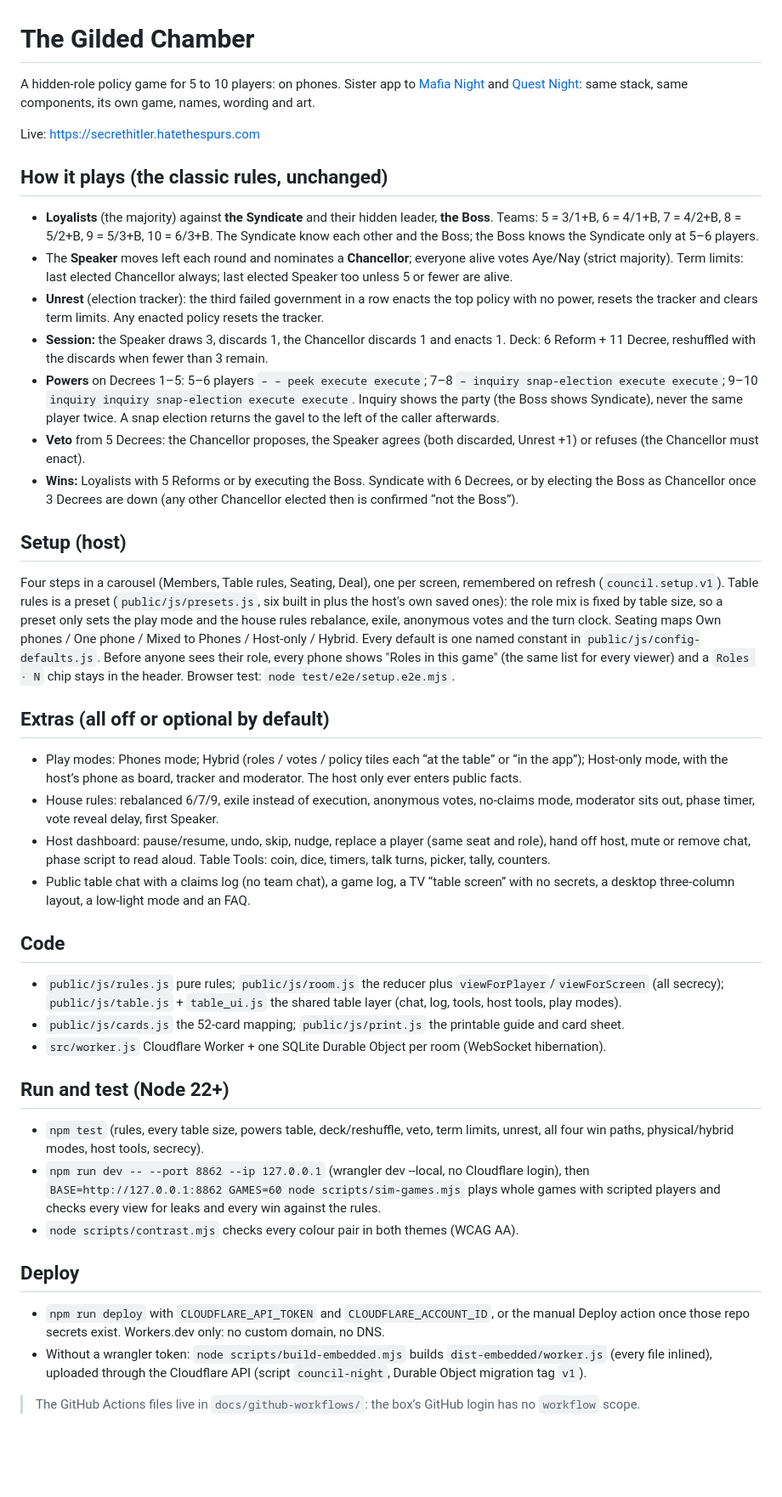
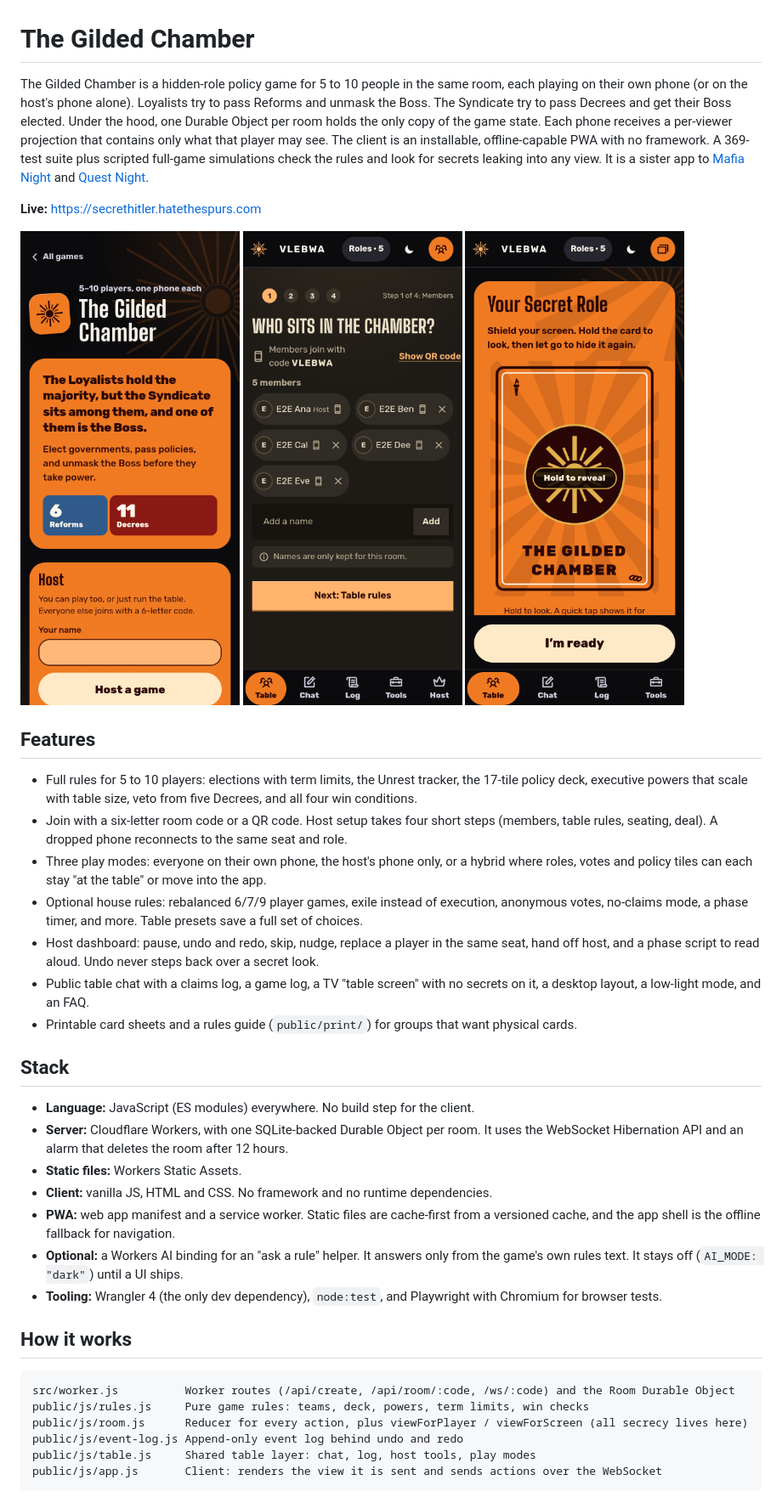
Before and after one commit to nishantk29/council-night, a Markdown page: README.md, the part around one of its changes. Shown at 85% size. GitHub-like rendering; pictures changed too: docs/screenshots/home-phone.png (added), docs/screenshots/host-lobby-phone.png (added), docs/screenshots/player-role-phone.png (added); blank space fills up the shorter version.

Commit message:
README for first-time readers: what it is, live link, screenshots, stack, run and test (#51)
Co-authored-by: Nishant Kumar <7965918+nishantk29@users.noreply.github.com>

````diff
--- a/README.md
+++ b/README.md
@@ -1,64 +1,58 @@
 # The Gilded Chamber
 
-A hidden-role policy game for 5 to 10 players: on phones. Sister app to
-[Mafia Night](https://mafia.hatethespurs.com) and [Quest Night](https://avalon.hatethespurs.com):
-same stack, same components, its own game, names, wording and art.
+The Gilded Chamber is a hidden-role policy game for 5 to 10 people in the same room, each playing on their own phone
+(or on the host's phone alone). Loyalists try to pass Reforms and unmask the Boss. The Syndicate try to pass Decrees
+and get their Boss elected. Under the hood, one Durable Object per room holds the only copy of the game state. Each
+phone receives a per-viewer projection that contains only what that player may see. The client is an installable,
+offline-capable PWA with no framework. A 369-test suite plus scripted full-game simulations check the rules and look
+for secrets leaking into any view. It is a sister app to [Mafia Night](https://mafia.hatethespurs.com) and
+[Quest Night](https://avalon.hatethespurs.com).
 
-Live: https://secrethitler.hatethespurs.com
+**Live:** https://secrethitler.hatethespurs.com
 
-## How it plays (the classic rules, unchanged)
-- **Loyalists** (the majority) against **the Syndicate** and their hidden leader, **the Boss**.
-  Teams: 5 = 3/1+B, 6 = 4/1+B, 7 = 4/2+B, 8 = 5/2+B, 9 = 5/3+B, 10 = 6/3+B. The Syndicate know each other and the
-  Boss; the Boss knows the Syndicate only at 5–6 players.
-- The **Speaker** moves left each round and nominates a **Chancellor**; everyone alive votes Aye/Nay (strict majority).
-  Term limits: last elected Chancellor always; last elected Speaker too unless 5 or fewer are alive.
-- **Unrest** (election tracker): the third failed government in a row enacts the top policy with no power, resets the
-  tracker and clears term limits. Any enacted policy resets the tracker.
-- **Session:** the Speaker draws 3, discards 1, the Chancellor discards 1 and enacts 1. Deck: 6 Reform + 11 Decree,
-  reshuffled with the discards when fewer than 3 remain.
-- **Powers** on Decrees 1–5: 5–6 players `– – peek execute execute`; 7–8 `– inquiry snap-election execute execute`;
-  9–10 `inquiry inquiry snap-election execute execute`. Inquiry shows the party (the Boss shows Syndicate), never
-  the same player twice. A snap election returns the gavel to the left of the caller afterwards.
-- **Veto** from 5 Decrees: the Chancellor proposes, the Speaker agrees (both discarded, Unrest +1) or refuses
-  (the Chancellor must enact).
-- **Wins:** Loyalists with 5 Reforms or by executing the Boss. Syndicate with 6 Decrees, or by electing the
-  Boss as Chancellor once 3 Decrees are down (any other Chancellor elected then is confirmed “not the Boss”).
+<p>
+  <img src="docs/screenshots/home-phone.png" width="260" alt="Home screen with the game summary and a Host a game form">
+  <img src="docs/screenshots/host-lobby-phone.png" width="260" alt="Host setup, step 1 of 4: room code and five joined members">
+  <img src="docs/screenshots/player-role-phone.png" width="260" alt="Secret role card with hold to reveal">
+</p>
 
-## Setup (host)
-Four steps in a carousel (Members, Table rules, Seating, Deal), one per screen, remembered on refresh (`council.setup.v1`). Table rules is a
-preset (`public/js/presets.js`, six built in plus the host's own saved ones): the role mix is fixed by table size, so a preset only sets the play
-mode and the house rules rebalance, exile, anonymous votes and the turn clock. Seating maps Own phones / One phone / Mixed to Phones / Host-only /
-Hybrid. Every default is one named constant in `public/js/config-defaults.js`. Before anyone sees their role, every phone shows "Roles in this game"
-(the same list for every viewer) and a `Roles · N` chip stays in the header. Browser test: `node test/e2e/setup.e2e.mjs`.
+## Features
 
-## Extras (all off or optional by default)
-- Play modes: Phones mode; Hybrid (roles / votes / policy tiles each “at the table” or “in the app”); Host-only mode, with
-  the host’s phone as board, tracker and moderator. The host only ever enters public facts.
-- House rules: rebalanced 6/7/9, exile instead of execution, anonymous votes, no-claims mode, moderator sits out,
-  phase timer, vote reveal delay, first Speaker.
-- Host dashboard: pause/resume, undo, skip, nudge, replace a player (same seat and role), hand off host, mute or
-  remove chat, phase script to read aloud. Table Tools: coin, dice, timers, talk turns, picker, tally, counters.
-- Public table chat with a claims log (no team chat), a game log, a TV “table screen” with no secrets, a desktop
-  three-column layout, a low-light mode and an FAQ.
+- Full rules for 5 to 10 players: elections with term limits, the Unrest tracker, the 17-tile policy deck, executive
+  powers that scale with table size, veto from five Decrees, and all four win conditions.
+- Join with a six-letter room code or a QR code. Host setup takes four short steps (members, table rules, seating,
+  deal). A dropped phone reconnects to the same seat and role.
+- Three play modes: everyone on their own phone, the host's phone only, or a hybrid where roles, votes and policy tiles
+  can each stay "at the table" or move into the app.
+- Optional house rules: rebalanced 6/7/9 player games, exile instead of execution, anonymous votes, no-claims mode, a
+  phase timer, and more. Table presets save a full set of choices.
+- Host dashboard: pause, undo and redo, skip, nudge, replace a player in the same seat, hand off host, and a phase
+  script to read aloud. Undo never steps back over a secret look.
+- Public table chat with a claims log, a game log, a TV "table screen" with no secrets on it, a desktop layout, a
+  low-light mode, and an FAQ.
+- Printable card sheets and a rules guide (`public/print/`) for groups that want physical cards.
 
-## Code
-- `public/js/rules.js` pure rules; `public/js/room.js` the reducer plus `viewForPlayer`/`viewForScreen` (all secrecy);
-  `public/js/table.js` + `table_ui.js` the shared table layer (chat, log, tools, host tools, play modes).
-- `public/js/cards.js` the 52-card mapping; `public/js/print.js` the printable guide and card sheet.
-- `src/worker.js` Cloudflare Worker + one SQLite Durable Object per room (WebSocket hibernation).
+## Stack
 
-## Run and test (Node 22+)
-- `npm test` (rules, every table size, powers table, deck/reshuffle, veto, term limits, unrest, all four win paths,
-  physical/hybrid modes, host tools, secrecy).
-- `npm run dev -- --port 8862 --ip 127.0.0.1` (wrangler dev --local, no Cloudflare login), then `BASE=http://127.0.0.1:8862 GAMES=60 node scripts/sim-games.mjs`
-  plays whole games with scripted players and checks every view for leaks and every win against the rules.
-- `node scripts/contrast.mjs` checks every colour pair in both themes (WCAG AA).
+- **Language:** JavaScript (ES modules) everywhere. No build step for the client.
+- **Server:** Cloudflare Workers, with one SQLite-backed Durable Object per room. It uses the WebSocket Hibernation API
+  and an alarm that deletes the room after 12 hours.
+- **Static files:** Workers Static Assets.
+- **Client:** vanilla JS, HTML and CSS. No framework and no runtime dependencies.
+- **PWA:** web app manifest and a service worker. Static files are cache-first from a versioned cache, and the app
+  shell is the offline fallback for navigation.
+- **Optional:** a Workers AI binding for an "ask a rule" helper. It answers only from the game's own rules text. It
+  stays off (`AI_MODE: "dark"`) until a UI ships.
+- **Tooling:** Wrangler 4 (the only dev dependency), `node:test`, and Playwright with Chromium for browser tests.
 
-## Deploy
-- `npm run deploy` with `CLOUDFLARE_API_TOKEN` and `CLOUDFLARE_ACCOUNT_ID`, or the manual Deploy action once those
-  repo secrets exist. Workers.dev only: no custom domain, no DNS.
-- Without a wrangler token: `node scripts/build-embedded.mjs` builds `dist-embedded/worker.js` (every file inlined),
-  uploaded through the Cloudflare API (script `council-night`, Durable Object migration tag `v1`).
+## How it works
 
-> The GitHub Actions files live in `docs/github-workflows/`: the box’s GitHub login has no `workflow` scope.
+```
+src/worker.js          Worker routes (/api/create, /api/room/:code, /ws/:code) and the Room Durable Object
+public/js/rules.js     Pure game rules: teams, deck, powers, term limits, win checks
+public/js/room.js      Reducer for every action, plus viewForPlayer / viewForScreen (all secrecy lives here)
+public/js/event-log.js Append-only event log behind undo and redo
+public/js/table.js     Shared table layer: chat, log, host tools, play modes
+public/js/app.js       Client: renders the view it is sent and sends actions over the WebSocket
+```
 
````
Also changed, not shown: other parts of README.md (+52 -13 lines), docs/deploying.md (added, +54 -0 lines).
